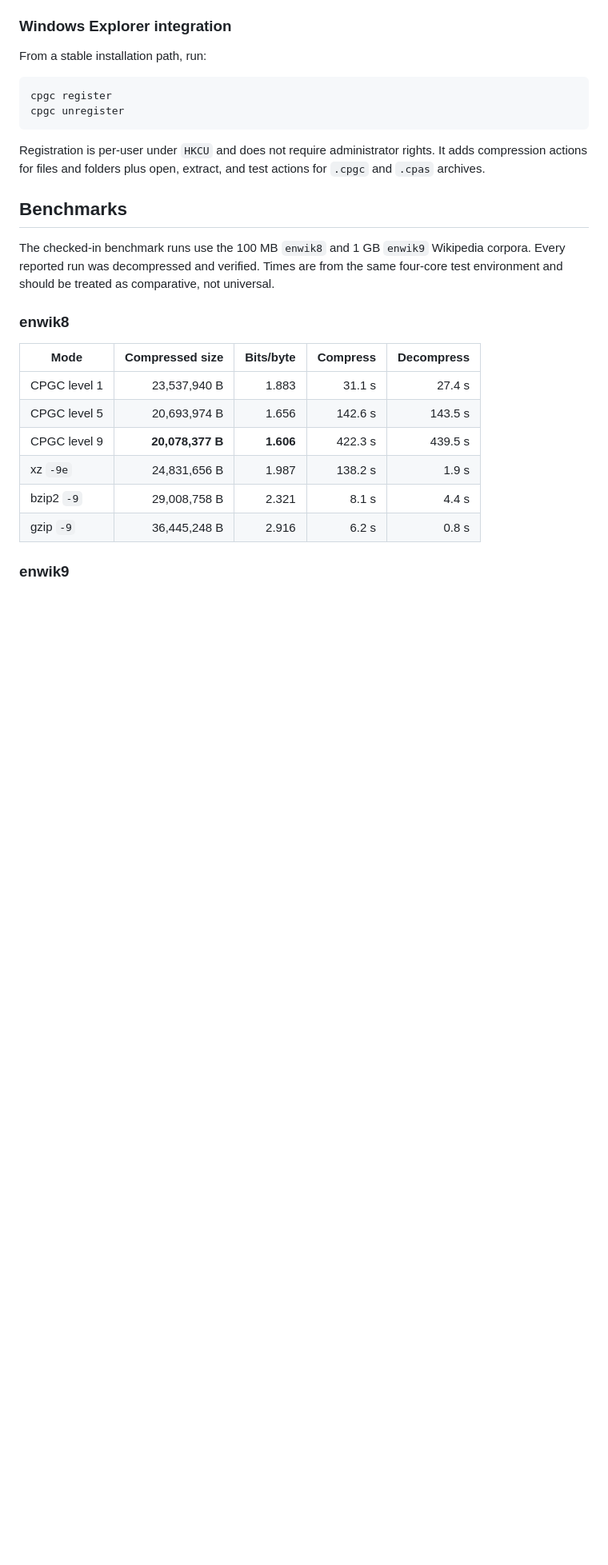
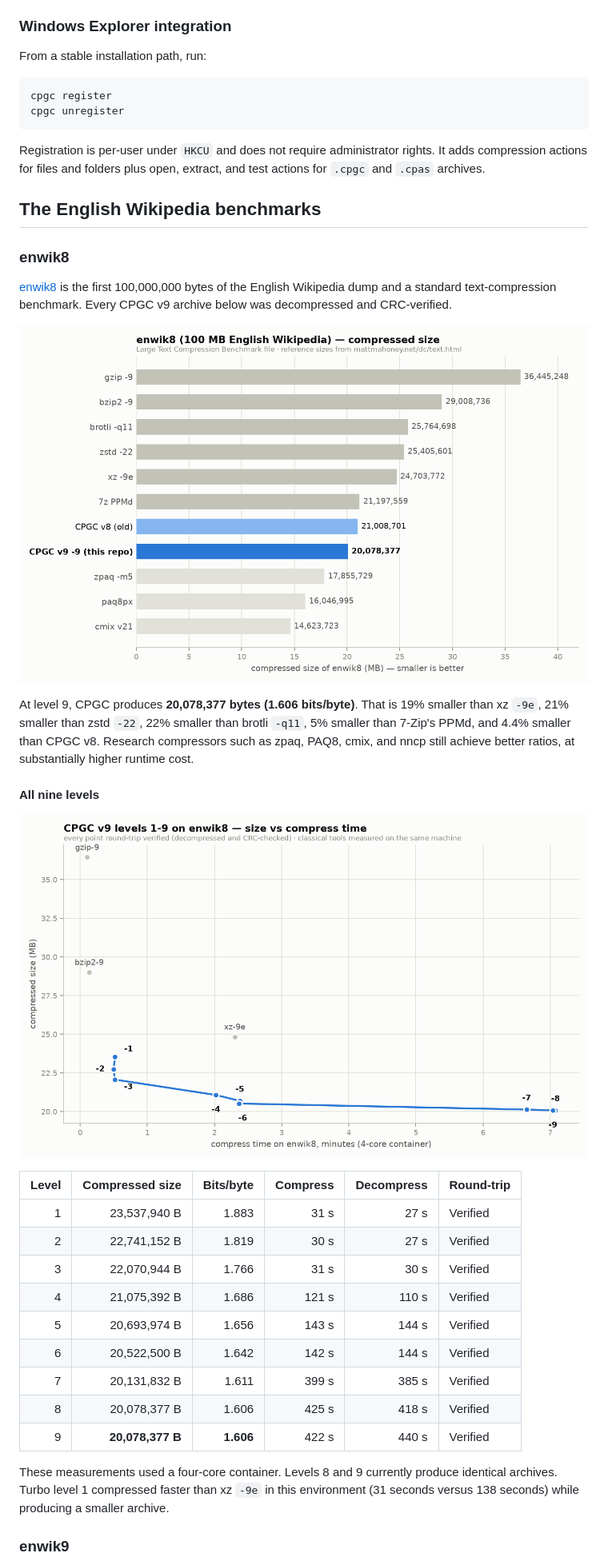
Before and after one commit to Union-Crax/CPGC, a Markdown page: README.md, the part around one of its changes. Shown at 80% size. Drawn GitHub-style; blank space fills up the shorter version.

Commit message:
Restore current Wikipedia benchmarks

```diff
--- a/README.md
+++ b/README.md
@@ -146,23 +146,42 @@ Registration is per-user under `HKCU` and does not require administrator
 rights. It adds compression actions for files and folders plus open, extract,
 and test actions for `.cpgc` and `.cpas` archives.
 
-## Benchmarks
-
-The checked-in benchmark runs use the 100 MB `enwik8` and 1 GB `enwik9`
-Wikipedia corpora. Every reported run was decompressed and verified. Times are
-from the same four-core test environment and should be treated as comparative,
-not universal.
+## The English Wikipedia benchmarks
 
 ### enwik8
 
-| Mode | Compressed size | Bits/byte | Compress | Decompress |
-|---|---:|---:|---:|---:|
-| CPGC level 1 | 23,537,940 B | 1.883 | 31.1 s | 27.4 s |
-| CPGC level 5 | 20,693,974 B | 1.656 | 142.6 s | 143.5 s |
-| CPGC level 9 | **20,078,377 B** | **1.606** | 422.3 s | 439.5 s |
-| xz `-9e` | 24,831,656 B | 1.987 | 138.2 s | 1.9 s |
-| bzip2 `-9` | 29,008,758 B | 2.321 | 8.1 s | 4.4 s |
-| gzip `-9` | 36,445,248 B | 2.916 | 6.2 s | 0.8 s |
+[enwik8](https://mattmahoney.net/dc/textdata.html) is the first 100,000,000
+bytes of the English Wikipedia dump and a standard text-compression benchmark.
+Every CPGC v9 archive below was decompressed and CRC-verified.
+
+![enwik8 compressed size vs other tools](benchmarks/enwik8_sizes.png)
+
+At level 9, CPGC produces **20,078,377 bytes (1.606 bits/byte)**. That is 19%
+smaller than xz `-9e`, 21% smaller than zstd `-22`, 22% smaller than brotli
+`-q11`, 5% smaller than 7-Zip's PPMd, and 4.4% smaller than CPGC v8. Research
+compressors such as zpaq, PAQ8, cmix, and nncp still achieve better ratios, at
+substantially higher runtime cost.
+
+#### All nine levels
+
+![CPGC level sweep on enwik8](benchmarks/enwik8_tradeoff.png)
+
+| Level | Compressed size | Bits/byte | Compress | Decompress | Round-trip |
+|---:|---:|---:|---:|---:|:---|
+| 1 | 23,537,940 B | 1.883 | 31 s | 27 s | Verified |
+| 2 | 22,741,152 B | 1.819 | 30 s | 27 s | Verified |
+| 3 | 22,070,944 B | 1.766 | 31 s | 30 s | Verified |
+| 4 | 21,075,392 B | 1.686 | 121 s | 110 s | Verified |
+| 5 | 20,693,974 B | 1.656 | 143 s | 144 s | Verified |
+| 6 | 20,522,500 B | 1.642 | 142 s | 144 s | Verified |
+| 7 | 20,131,832 B | 1.611 | 399 s | 385 s | Verified |
+| 8 | 20,078,377 B | 1.606 | 425 s | 418 s | Verified |
+| 9 | **20,078,377 B** | **1.606** | 422 s | 440 s | Verified |
+
+These measurements used a four-core container. Levels 8 and 9 currently
+produce identical archives. Turbo level 1 compressed faster than xz `-9e` in
+this environment (31 seconds versus 138 seconds) while producing a smaller
+archive.
 
 ### enwik9
 
```
Also changed, not shown: other parts of README.md (+18 -6 lines).
